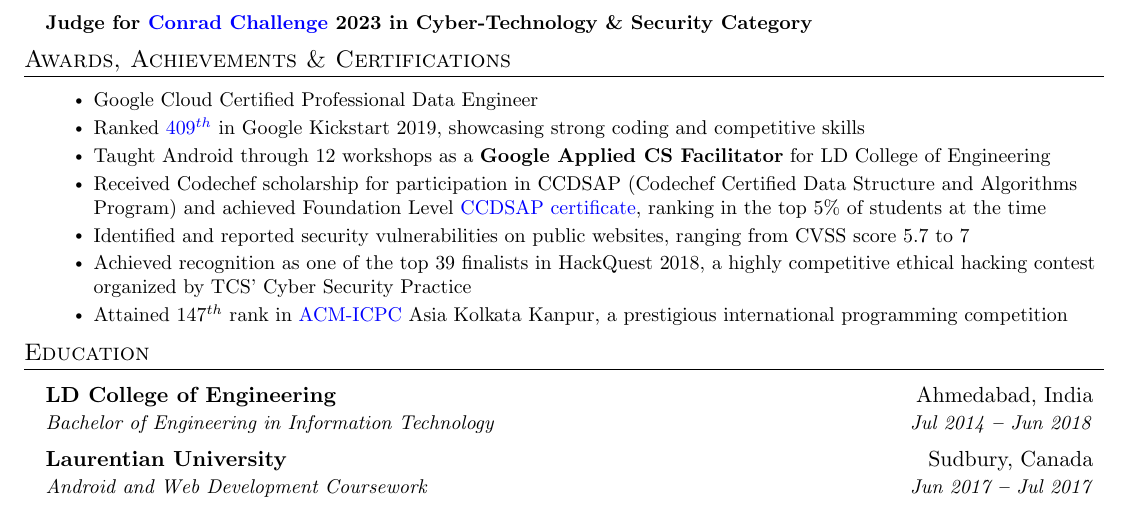
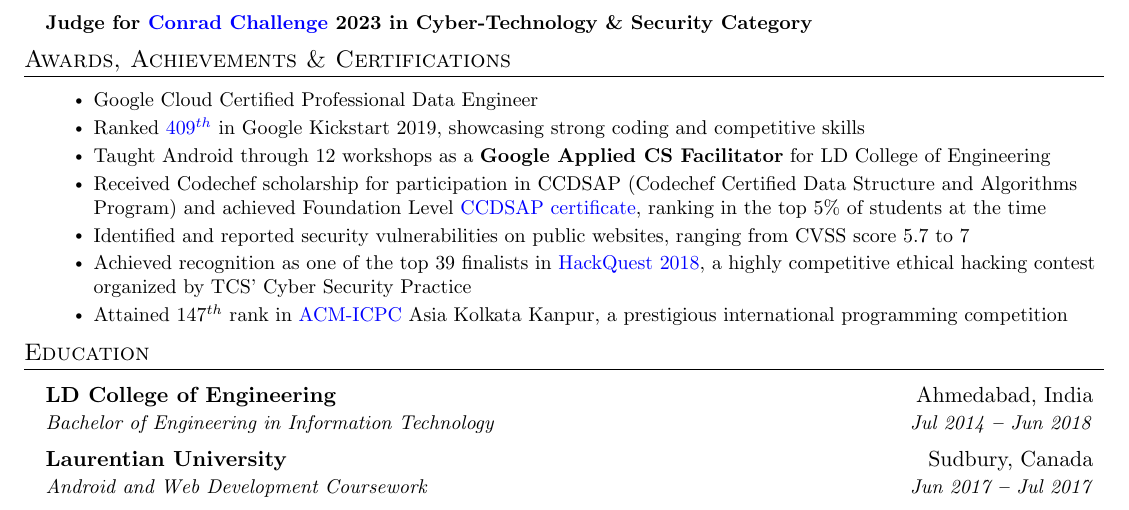
Before and after one commit to jbhv12/resume, a LaTeX document (main.tex): part of page 2 of 2, cut so that both start at the same text. Compiled offline with pdfLaTeX.

Commit message:
added link

```diff
--- a/main.tex
+++ b/main.tex
@@ -270,7 +270,7 @@
               \resumeItem{Taught Android through 12 workshops as a \textbf{Google Applied CS Facilitator} for LD College of Engineering}
               \resumeItem{Received Codechef scholarship for participation in CCDSAP (Codechef Certified Data Structure and Algorithms Program) and achieved Foundation Level {\href{https://www.codechef.com/certificates/public/d2ef739}{\textcolor{blue}{CCDSAP certificate}}}, ranking in the top 5\% of students at the time}
               \resumeItem{Identified and reported security vulnerabilities on public websites, ranging from CVSS score 5.7 to 7}
-              \resumeItem{Achieved recognition as one of the top 39 finalists in HackQuest 2018, a highly competitive ethical hacking contest organized by TCS' Cyber Security Practice}
+              \resumeItem{Achieved recognition as one of the top 39 finalists in {\href{https://drive.google.com/file/d/1SxhoRm0vugUtpqTZGMbHX5BS0Gdx3D5k/view?usp=sharing}{\textcolor{blue}{HackQuest 2018}}}, a highly competitive ethical hacking contest organized by TCS' Cyber Security Practice}
               \resumeItem{Attained {$147^{th}$} rank in {\href{https://drive.google.com/file/d/19BKk_nhR-VvfI7R_30px68YTmWSB1CHY/view?usp=sharing}{\textcolor{blue}{ACM-ICPC}}} Asia Kolkata Kanpur, a prestigious international programming competition}
               \resumeItemListEnd
         }}
```
